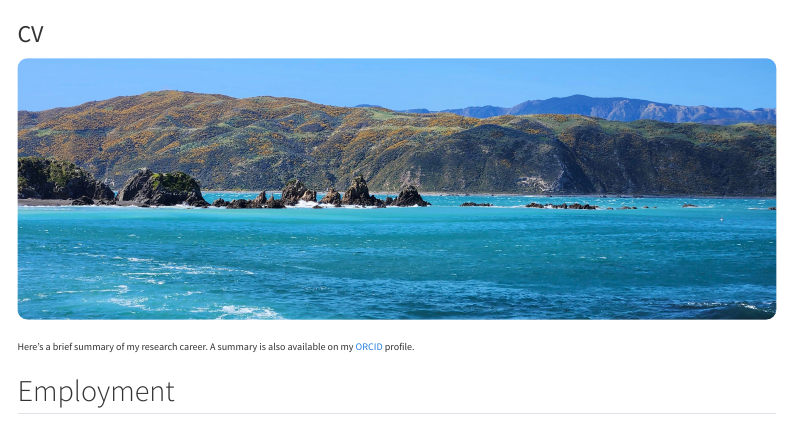
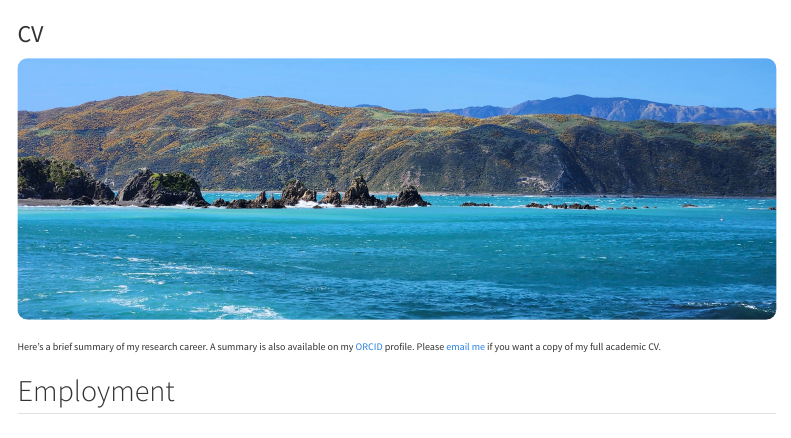
Before and after one commit to fvaux/fvaux.github.io, a Quarto document (cv.qmd): the page in a window 1100 px wide, from its top. Rendered offline with R 4.5, knitr and Pandoc in place of Quarto, with nearby package versions; some code elsewhere in the file could not run offline; menus at the side of the page are left out.

Commit message:
Updated text

```diff
--- a/cv.qmd
+++ b/cv.qmd
@@ -4,7 +4,7 @@ title: "CV"
 
 ![](images/home/breakerbay.jpg){.homepage-photo fig-alt="View from Breaker Bay"}
 
-Here's a brief summary of my research career. A summary is also available on my [ORCID](https://orcid.org/0000-0002-2882-7996) profile.
+Here's a brief summary of my research career. A summary is also available on my [ORCID](https://orcid.org/0000-0002-2882-7996) profile. Please [email me](mailto:felixvaux.evolution@gmail.com) if you want a copy of my full academic CV.
 
 ## Employment
 
```
Also changed, not shown: publications.qmd (+0 -2 lines), .quarto/idx/cv.qmd.json, .quarto/idx/publications.qmd.json, docs/search.json, 4 other files.
